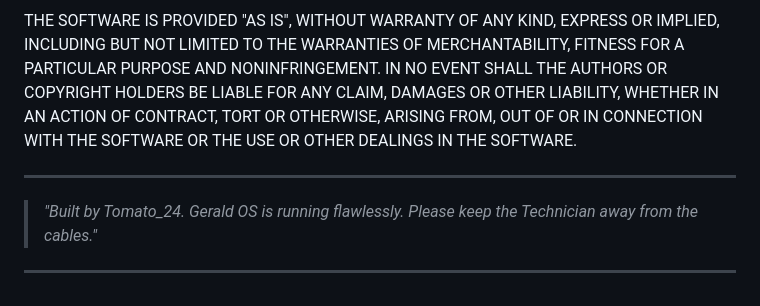
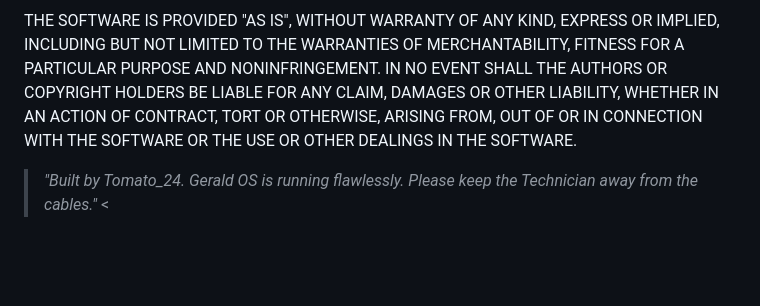
Before and after one commit to meowoccino/MikoTok, a Markdown page: README.md, the part around the change. GitHub-like rendering; blank space fills up the shorter version.

```diff
--- a/README.md
+++ b/README.md
@@ -91,7 +91,5 @@ The above copyright notice and this permission notice shall be included in all c
 
 THE SOFTWARE IS PROVIDED "AS IS", WITHOUT WARRANTY OF ANY KIND, EXPRESS OR IMPLIED, INCLUDING BUT NOT LIMITED TO THE WARRANTIES OF MERCHANTABILITY, FITNESS FOR A PARTICULAR PURPOSE AND NONINFRINGEMENT. IN NO EVENT SHALL THE AUTHORS OR COPYRIGHT HOLDERS BE LIABLE FOR ANY CLAIM, DAMAGES OR OTHER LIABILITY, WHETHER IN AN ACTION OF CONTRACT, TORT OR OTHERWISE, ARISING FROM, OUT OF OR IN CONNECTION WITH THE SOFTWARE OR THE USE OR OTHER DEALINGS IN THE SOFTWARE.
 
----
-> *"Built by Tomato_24. Gerald OS is running flawlessly. Please keep the Technician away from the cables."*
 
----
+> *"Built by Tomato_24. Gerald OS is running flawlessly. Please keep the Technician away from the cables."* <
```
